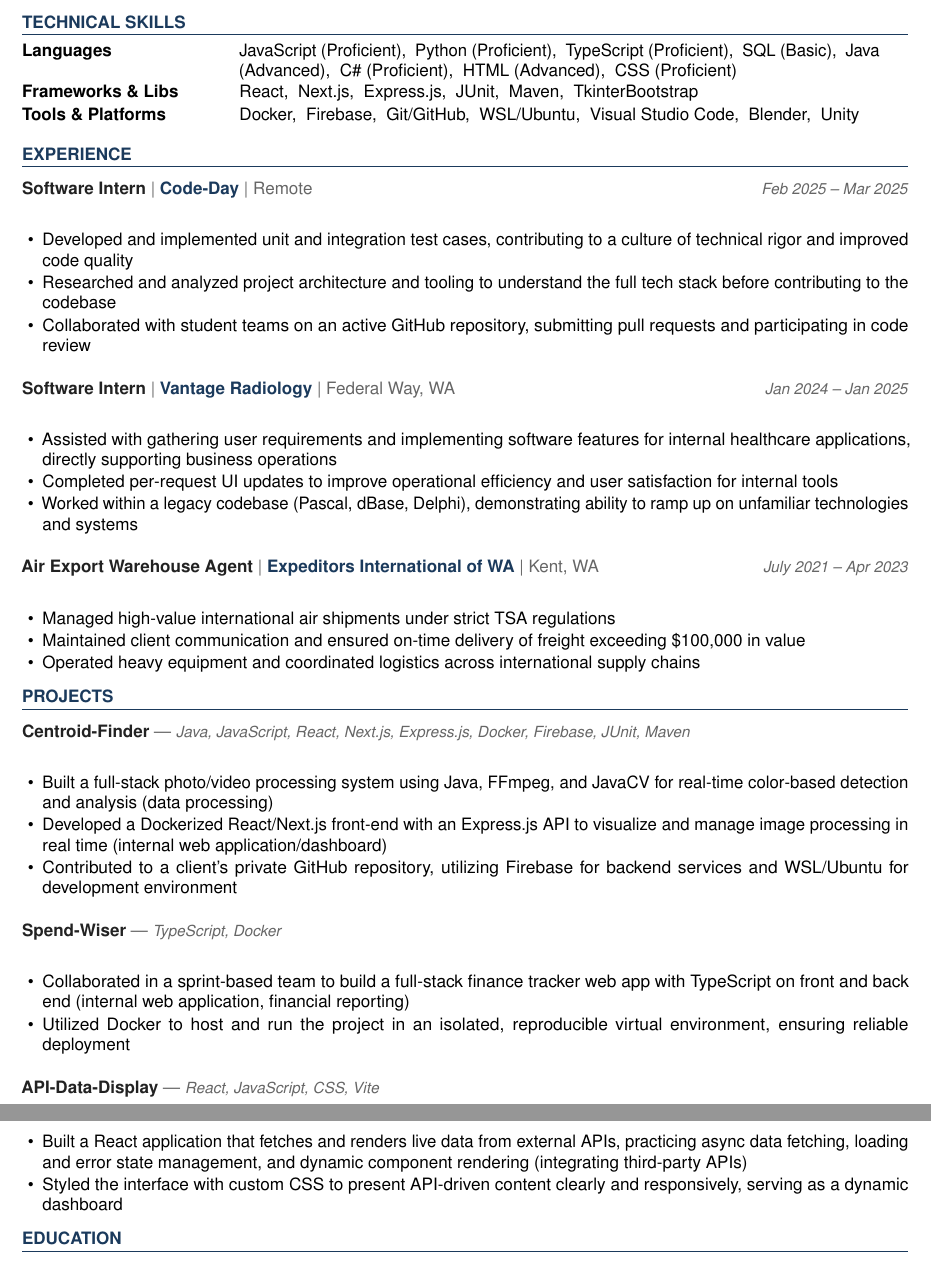
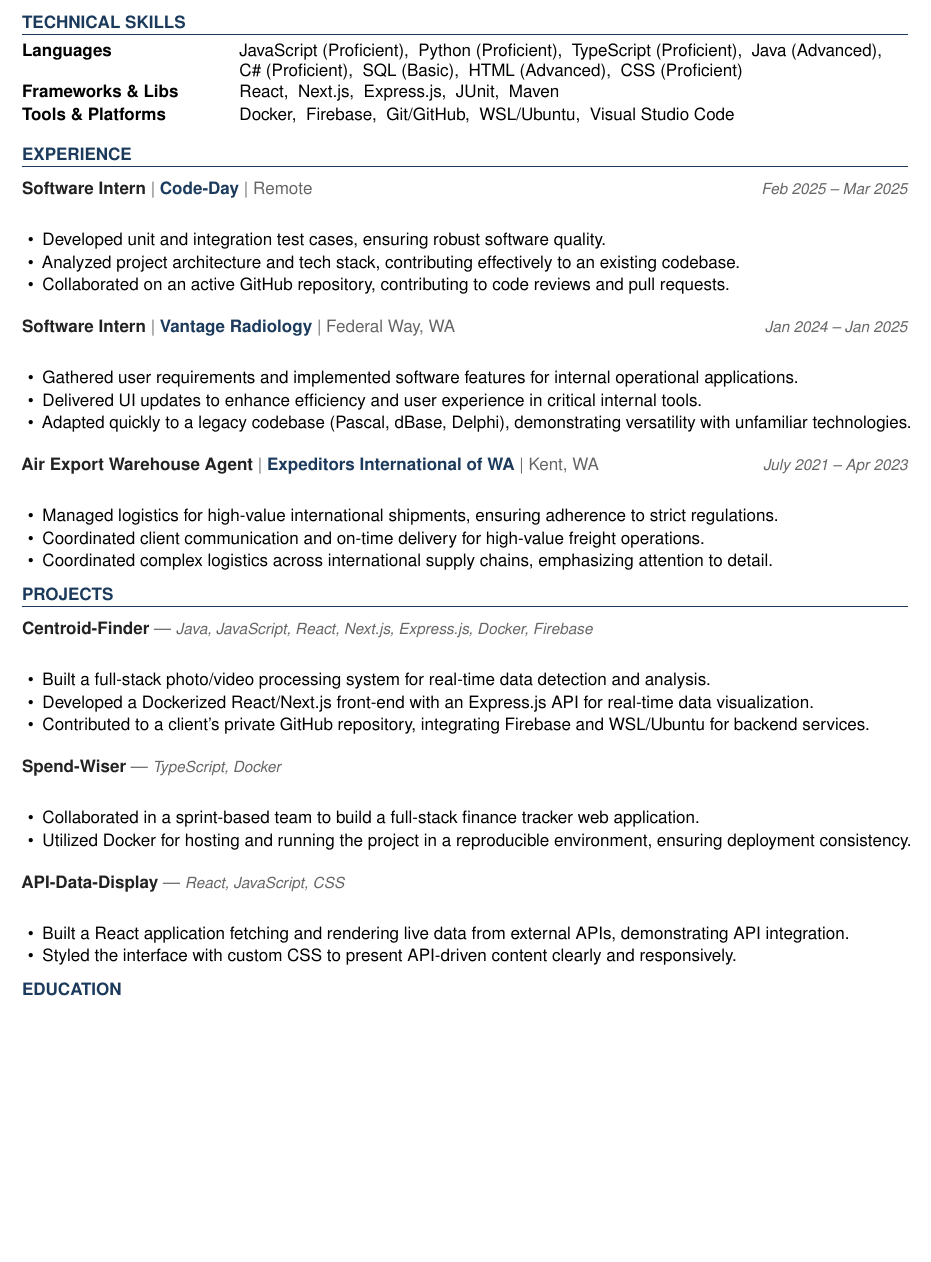
Before and after one commit to timmyd4/apply-agent, a LaTeX document (output/Tim_Williams_Arboreal_Software_Engineering_Intern_2026-05-13.tex): two parts of pages 1 and 2 of 2 before the commit and part of the page after it, the two joined at a grey line, cut so that both start at the same text, the shorter picture padded with empty space. Compiled offline with pdfLaTeX.

Commit message:
Errors fix 6

```diff
--- a/output/Tim_Williams_Arboreal_Software_Engineering_Intern_2026-05-13.tex
+++ b/output/Tim_Williams_Arboreal_Software_Engineering_Intern_2026-05-13.tex
@@ -102,9 +102,9 @@
 \section{Technical Skills}
 
 \begin{tabular}{@{}p{1.6in} p{5.2in}@{}}
-  \skillrow{Languages}{JavaScript (Proficient),\ \ Python (Proficient),\ \ TypeScript (Proficient),\ \ SQL (Basic),\ \ Java (Advanced),\ \ C\# (Proficient),\ \ HTML (Advanced),\ \ CSS (Proficient)}
-  \skillrow{Frameworks \& Libs}{React,\ \ Next.js,\ \ Express.js,\ \ JUnit,\ \ Maven,\ \ TkinterBootstrap}
-  \skillrow{Tools \& Platforms}{Docker,\ \ Firebase,\ \ Git/GitHub,\ \ WSL/Ubuntu,\ \ Visual Studio Code,\ \ Blender,\ \ Unity}
+  \skillrow{Languages}{JavaScript (Proficient),\ \ Python (Proficient),\ \ TypeScript (Proficient),\ \ Java (Advanced),\ \ C\# (Proficient),\ \ SQL (Basic),\ \ HTML (Advanced),\ \ CSS (Proficient)}
+  \skillrow{Frameworks \& Libs}{React,\ \ Next.js,\ \ Express.js,\ \ JUnit,\ \ Maven}
+  \skillrow{Tools \& Platforms}{Docker,\ \ Firebase,\ \ Git/GitHub,\ \ WSL/Ubuntu,\ \ Visual Studio Code}
 \end{tabular}
 
 % ── EXPERIENCE ────────────────────────────────────────────────────────────────
@@ -112,45 +112,45 @@
 
 \jobhead{Software Intern}{Code-Day}{Remote}{Feb 2025 – Mar 2025}
 \begin{itemize}
-  \item Developed and implemented unit and integration test cases, contributing to a culture of technical rigor and improved code quality
-  \item Researched and analyzed project architecture and tooling to understand the full tech stack before contributing to the codebase
-  \item Collaborated with student teams on an active GitHub repository, submitting pull requests and participating in code review
+  \item Developed unit and integration test cases, ensuring robust software quality.
+  \item Analyzed project architecture and tech stack, contributing effectively to an existing codebase.
+  \item Collaborated on an active GitHub repository, contributing to code reviews and pull requests.
 \end{itemize}
 
 \jobhead{Software Intern}{Vantage Radiology}{Federal Way, WA}{Jan 2024 – Jan 2025}
 \begin{itemize}
-  \item Assisted with gathering user requirements and implementing software features for internal healthcare applications, directly supporting business operations
-  \item Completed per-request UI updates to improve operational efficiency and user satisfaction for internal tools
-  \item Worked within a legacy codebase (Pascal, dBase, Delphi), demonstrating ability to ramp up on unfamiliar technologies and systems
+  \item Gathered user requirements and implemented software features for internal operational applications.
+  \item Delivered UI updates to enhance efficiency and user experience in critical internal tools.
+  \item Adapted quickly to a legacy codebase (Pascal, dBase, Delphi), demonstrating versatility with unfamiliar technologies.
 \end{itemize}
 
 \jobhead{Air Export Warehouse Agent}{Expeditors International of WA}{Kent, WA}{July 2021 – Apr 2023}
 \begin{itemize}
-  \item Managed high-value international air shipments under strict TSA regulations
-  \item Maintained client communication and ensured on-time delivery of freight exceeding \$100,000 in value
-  \item Operated heavy equipment and coordinated logistics across international supply chains
+  \item Managed logistics for high-value international shipments, ensuring adherence to strict regulations.
+  \item Coordinated client communication and on-time delivery for high-value freight operations.
+  \item Coordinated complex logistics across international supply chains, emphasizing attention to detail.
 \end{itemize}
 
 % ── PROJECTS ──────────────────────────────────────────────────────────────────
 \section{Projects}
 
-\projhead{Centroid-Finder}{https://github.com/xavierb117/centroid-finder}{Java, JavaScript, React, Next.js, Express.js, Docker, Firebase, JUnit, Maven}
+\projhead{Centroid-Finder}{https://github.com/xavierb117/centroid-finder}{Java, JavaScript, React, Next.js, Express.js, Docker, Firebase}
 \begin{itemize}
-  \item Built a full-stack photo/video processing system using Java, FFmpeg, and JavaCV for real-time color-based detection and analysis (data processing)
-  \item Developed a Dockerized React/Next.js front-end with an Express.js API to visualize and manage image processing in real time (internal web application/dashboard)
-  \item Contributed to a client's private GitHub repository, utilizing Firebase for backend services and WSL/Ubuntu for development environment
+  \item Built a full-stack photo/video processing system for real-time data detection and analysis.
+  \item Developed a Dockerized React/Next.js front-end with an Express.js API for real-time data visualization.
+  \item Contributed to a client's private GitHub repository, integrating Firebase and WSL/Ubuntu for backend services.
 \end{itemize}
 
 \projhead{Spend-Wiser}{https://github.com/JesseChum/w26-sdev372-spendwiser-finance-tracker}{TypeScript, Docker}
 \begin{itemize}
-  \item Collaborated in a sprint-based team to build a full-stack finance tracker web app with TypeScript on front and back end (internal web application, financial reporting)
-  \item Utilized Docker to host and run the project in an isolated, reproducible virtual environment, ensuring reliable deployment
+  \item Collaborated in a sprint-based team to build a full-stack finance tracker web application.
+  \item Utilized Docker for hosting and running the project in a reproducible environment, ensuring deployment consistency.
 \end{itemize}
 
-\projhead{API-Data-Display}{https://github.com/timmyd4/API-Data-Display}{React, JavaScript, CSS, Vite}
+\projhead{API-Data-Display}{https://github.com/timmyd4/API-Data-Display}{React, JavaScript, CSS}
 \begin{itemize}
-  \item Built a React application that fetches and renders live data from external APIs, practicing async data fetching, loading and error state management, and dynamic component rendering (integrating third-party APIs)
-  \item Styled the interface with custom CSS to present API-driven content clearly and responsively, serving as a dynamic dashboard
+  \item Built a React application fetching and rendering live data from external APIs, demonstrating API integration.
+  \item Styled the interface with custom CSS to present API-driven content clearly and responsively.
 \end{itemize}
 
 % ── EDUCATION ─────────────────────────────────────────────────────────────────
```
Also changed, not shown: instructions.md (+1 -1 lines), output/Tim_Williams_Arboreal_Software_Engineering_Intern_CoverLetter_2026-05-13.tex (+1 -1 lines), 1 other file.
